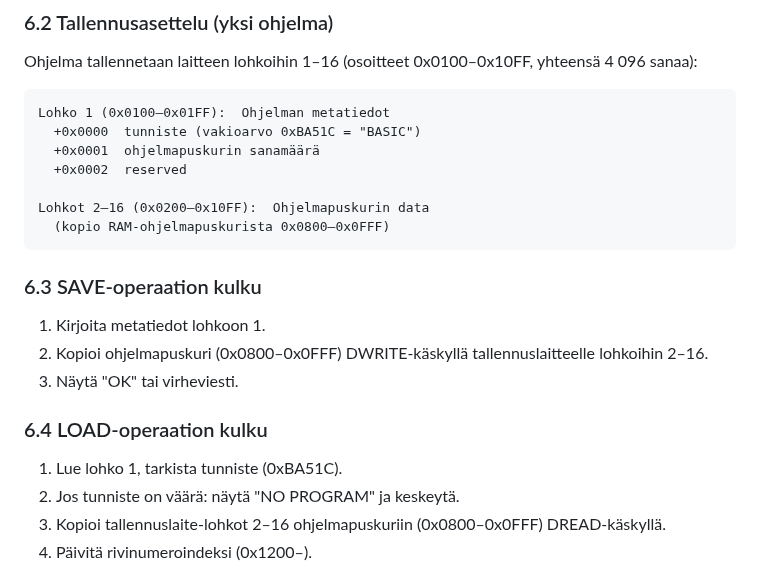
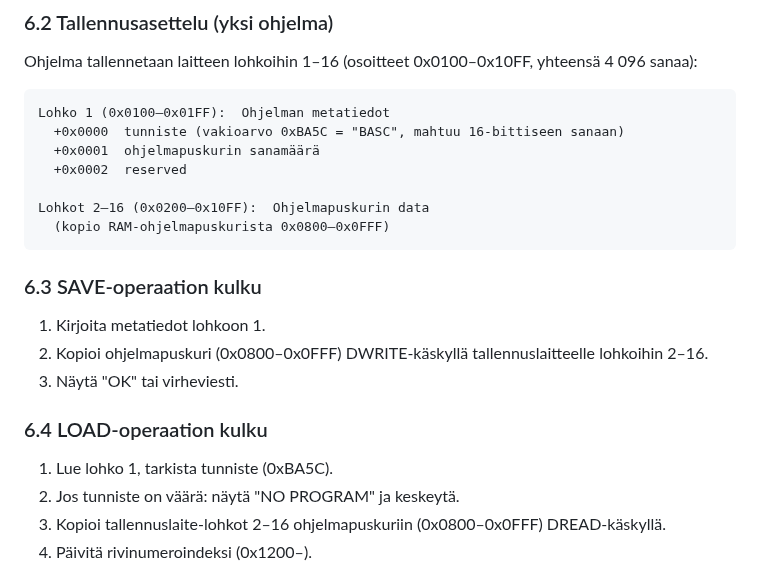
Before and after one commit to superzanttu/kCPU16, a Markdown page: docs/basic.md, the part around the change. Drawn GitHub-style.

Commit message:
docs: fix magic number to fit in 16-bit word (0xBA5C)
Agent-Logs-Url: https://github.com/superzanttu/kCPU16/sessions/624375f5-bfa2-4b7f-925c-103efdb6f505

Co-authored-by: superzanttu <1830528+superzanttu@users.noreply.github.com>

````diff
--- a/docs/basic.md
+++ b/docs/basic.md
@@ -149,7 +149,7 @@ Ohjelma tallennetaan laitteen lohkoihin 1–16 (osoitteet 0x0100–0x10FF, yhtee
 
 ```
 Lohko 1 (0x0100–0x01FF):  Ohjelman metatiedot
-  +0x0000  tunniste (vakioarvo 0xBA51C = "BASIC")
+  +0x0000  tunniste (vakioarvo 0xBA5C = "BASC", mahtuu 16-bittiseen sanaan)
   +0x0001  ohjelmapuskurin sanamäärä
   +0x0002  reserved
 
@@ -165,7 +165,7 @@ Lohkot 2–16 (0x0200–0x10FF):  Ohjelmapuskurin data
 
 ### 6.4 LOAD-operaation kulku
 
-1. Lue lohko 1, tarkista tunniste (0xBA51C).
+1. Lue lohko 1, tarkista tunniste (0xBA5C).
 2. Jos tunniste on väärä: näytä "NO PROGRAM" ja keskeytä.
 3. Kopioi tallennuslaite-lohkot 2–16 ohjelmapuskuriin (0x0800–0x0FFF) DREAD-käskyllä.
 4. Päivitä rivinumeroindeksi (0x1200–).
````
